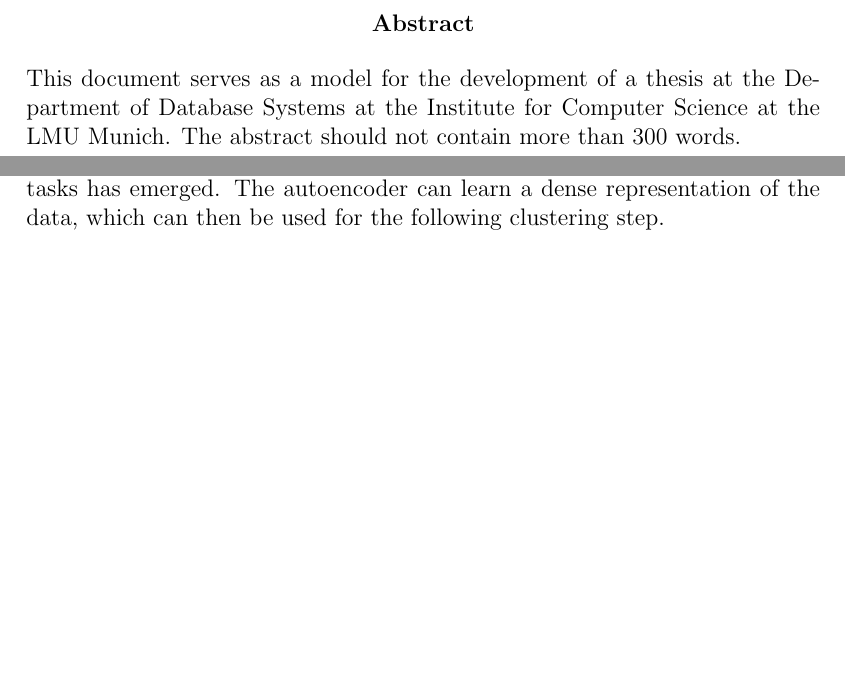
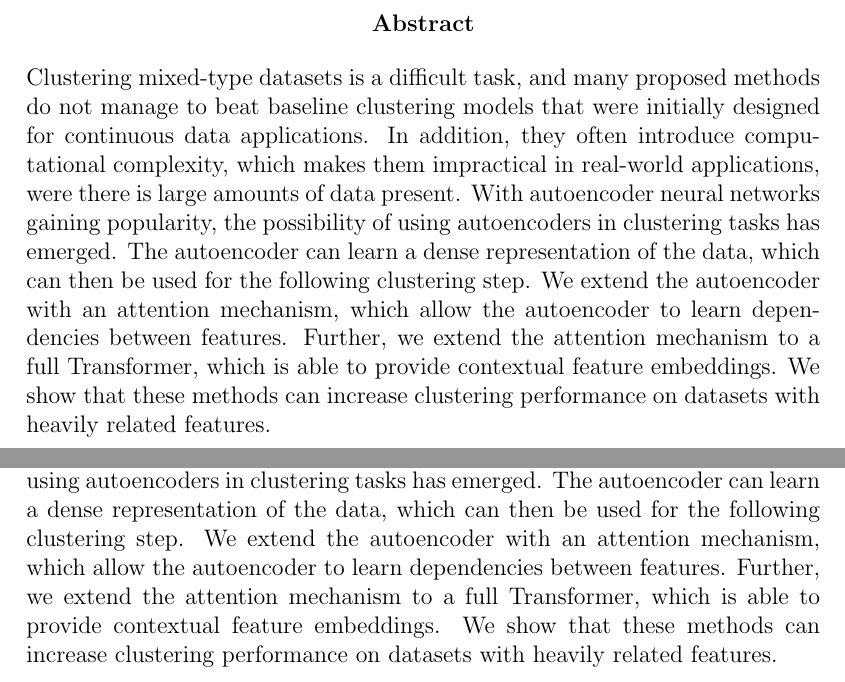
Before and after one commit to jaanisfehling/attention-mixed-type-clustering, a LaTeX thesis (Thesis/dmmdbstmpl.tex, which reads Thesis/thesis.tex): two parts of pages 3 and 5 of 46, joined at a grey line, cut so that both start at the same text, the shorter picture padded with empty space. Compiled offline with pdfLaTeX.

Commit message:
finish introduction, add some abstract

```diff
--- a/Thesis/dmmdbstmpl.tex
+++ b/Thesis/dmmdbstmpl.tex
@@ -27,7 +27,7 @@
 % English information
 \global\englTitel{Attention in Mixed-Type Clustering}
 \global\englFach{Computer Science}
-\global\englAbstracttext{This document serves as a model for the development of a thesis at the Department of Database Systems at the Institute for Computer Science at the LMU Munich. The abstract should not contain more than 300 words.}
+\global\englAbstracttext{Clustering mixed-type datasets is a difficult task, and many proposed methods do not manage to beat baseline clustering models that were initially designed for continuous data applications. In addition, they often introduce computational complexity, which makes them impractical in real-world applications, were there is large amounts of data present. With autoencoder neural networks gaining popularity, the possibility of using autoencoders in clustering tasks has emerged. The autoencoder can learn a dense representation of the data, which can then be used for the following clustering step. We extend the autoencoder with an attention mechanism, which allow the autoencoder to learn dependencies between features. Further, we extend the attention mechanism to a full Transformer, which is able to provide contextual feature embeddings. We show that these methods can increase clustering performance on datasets with heavily related features.}
 
 
 \begin{document}
--- a/Thesis/thesis.tex
+++ b/Thesis/thesis.tex
@@ -2,7 +2,9 @@
 
 Clustering is an unsupervised machine learning method that groups similar observations together. Due to its ability to find patterns in an unlabeled dataset, its an essential task in Data Mining and Knowledge Discovery. A \textit{cluster} is a group of similar instances that belongs to a \textit{centroid} (center point of a cluster). The goal of this work is to explore clustering of mixed-type datasets, which contain continuous, numeric features as well as categorical features. A wide variety of clustering methods for this domain has been explored \cite{mixed_type_survey_2019}. Distance-based clustering algorithms use distance measures such as Euclidean distance to calculate the similarity of data points and assign them to the nearest cluster centroid. Hierarchical methods partition the instances and merge (agglomerative clustering) or split them into bigger or smaller clusters.
 
-Clustering mixed-type datasets is a difficult task, and many proposed methods do not manage to beat baseline clustering models that were initially designed for continuous data applications. In addition, they often introduce computational complexity, which makes them impractical in real-world applications, were there is large amounts of data present. With autoencoder neural networks gaining popularity, the possibility of using autoencoders in clustering tasks has emerged. The autoencoder can learn a dense representation of the data, which can then be used for the following clustering step.
+Clustering mixed-type datasets is a difficult task, and many proposed methods do not manage to beat baseline clustering models that were initially designed for continuous data applications. In addition, they often introduce computational complexity, which makes them impractical in real-world applications, were there is large amounts of data present.
+
+With autoencoder neural networks gaining popularity, the possibility of using autoencoders in clustering tasks has emerged. The autoencoder can learn a dense representation of the data, which can then be used for the following clustering step. We extend the autoencoder with an attention mechanism, which allow the autoencoder to learn dependencies between features. Further, we extend the attention mechanism to a full Transformer, which is able to provide contextual feature embeddings. We show that these methods can increase clustering performance on datasets with heavily related features.
 
 \chapter{Related Work}
 
```
Also changed, not shown: Thesis/dmmdbstmpl.pdf, 3 other files.
